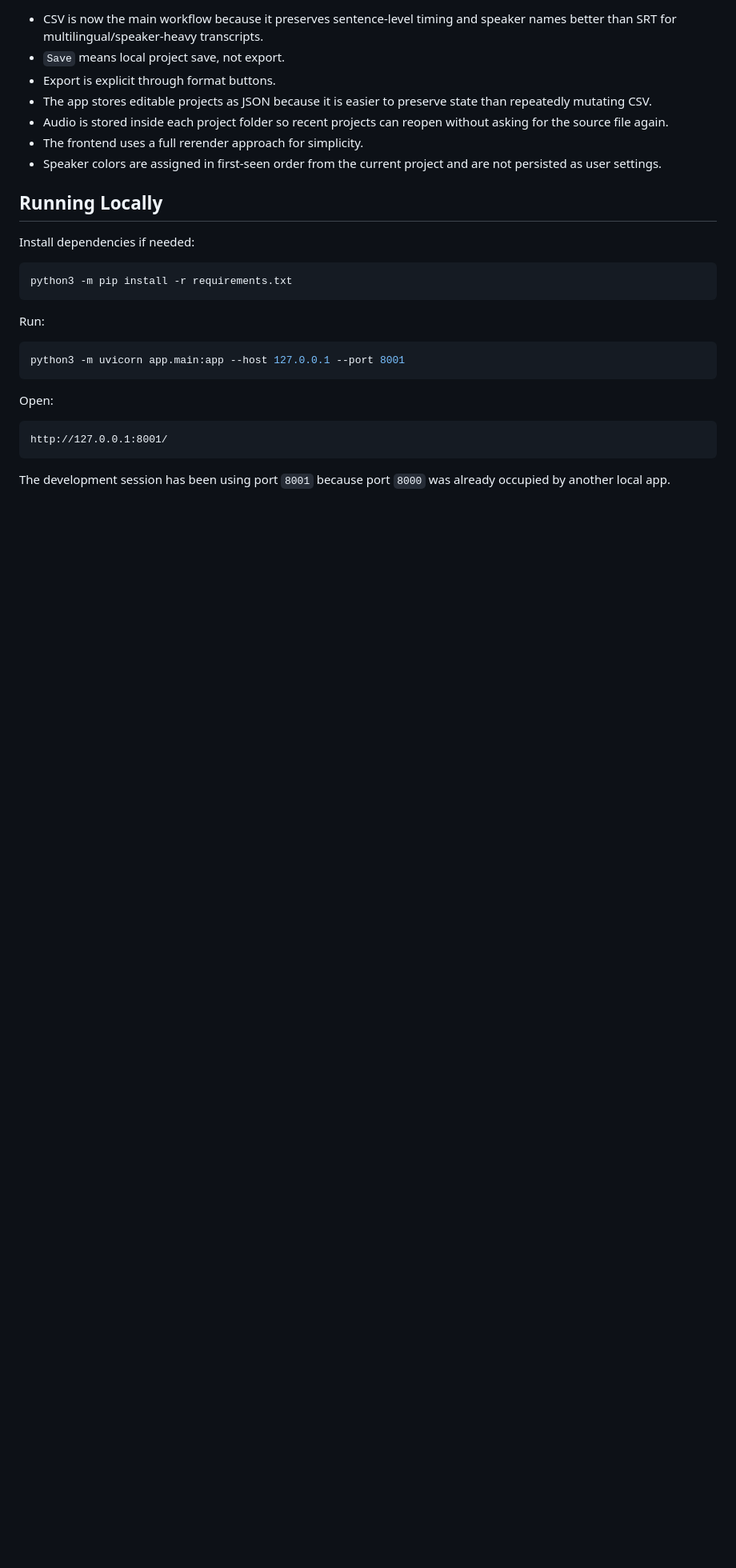
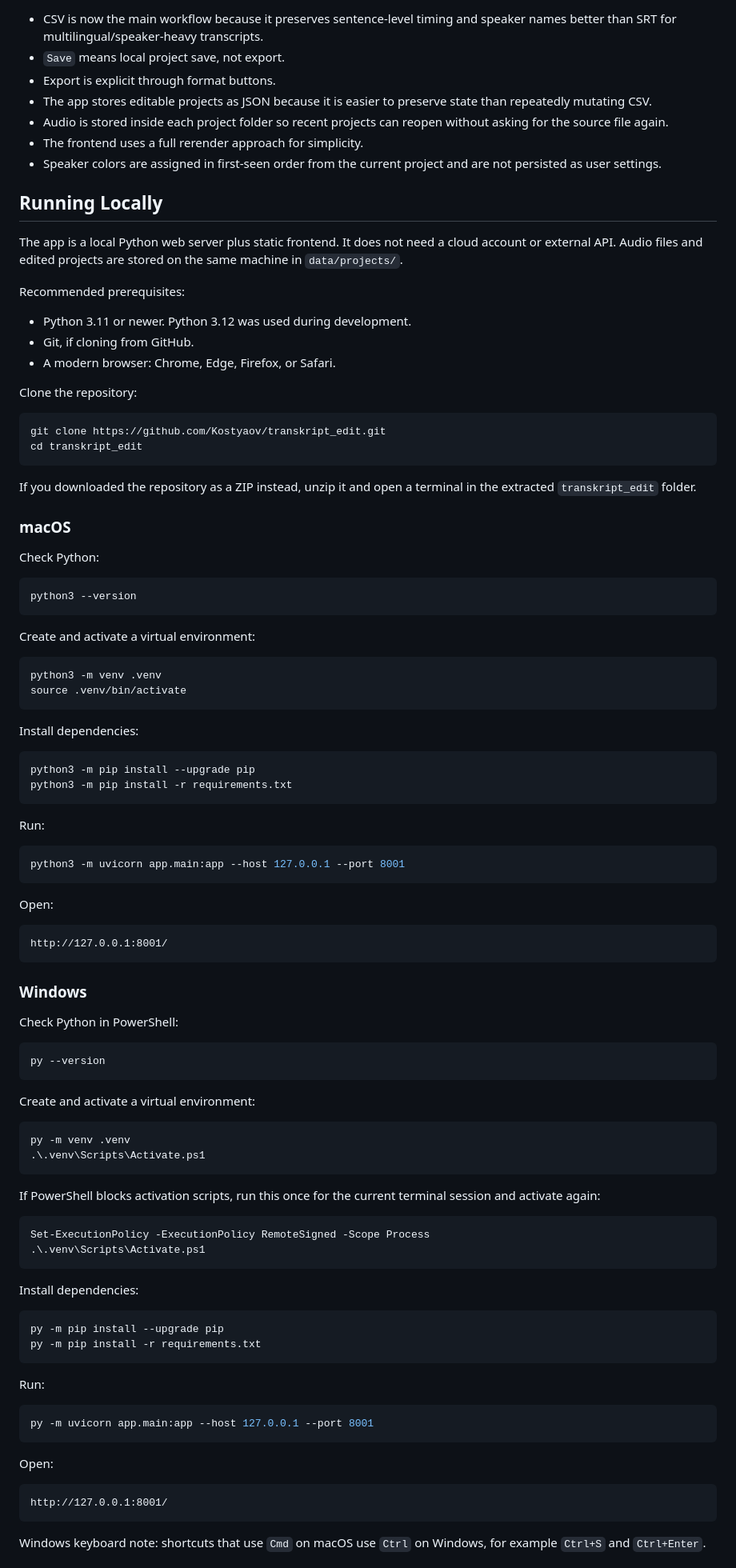
Before and after one commit to Kostyaov/transkript_edit, a Markdown page: README.md, the part around one of its changes. Shown at 80% size. GitHub-like rendering; blank space fills up the shorter version.

Commit message:
Document local setup across platforms

````diff
--- a/README.md
+++ b/README.md
@@ -396,9 +396,42 @@ Not in scope right now:
 
 ## Running Locally
 
-Install dependencies if needed:
+The app is a local Python web server plus static frontend. It does not need a cloud account or external API. Audio files and edited projects are stored on the same machine in `data/projects/`.
+
+Recommended prerequisites:
+
+- Python 3.11 or newer. Python 3.12 was used during development.
+- Git, if cloning from GitHub.
+- A modern browser: Chrome, Edge, Firefox, or Safari.
+
+Clone the repository:
 
 ```bash
+git clone https://github.com/Kostyaov/transkript_edit.git
+cd transkript_edit
+```
+
+If you downloaded the repository as a ZIP instead, unzip it and open a terminal in the extracted `transkript_edit` folder.
+
+### macOS
+
+Check Python:
+
+```bash
+python3 --version
+```
+
+Create and activate a virtual environment:
+
+```bash
+python3 -m venv .venv
+source .venv/bin/activate
+```
+
+Install dependencies:
+
+```bash
+python3 -m pip install --upgrade pip
 python3 -m pip install -r requirements.txt
 ```
 
@@ -414,4 +447,46 @@ Open:
 http://127.0.0.1:8001/
 ```
 
-The development session has been using port `8001` because port `8000` was already occupied by another local app.
+### Windows
+
+Check Python in PowerShell:
+
+```powershell
+py --version
+```
+
+Create and activate a virtual environment:
+
+```powershell
+py -m venv .venv
+.\.venv\Scripts\Activate.ps1
+```
+
+If PowerShell blocks activation scripts, run this once for the current terminal session and activate again:
+
+```powershell
+Set-ExecutionPolicy -ExecutionPolicy RemoteSigned -Scope Process
+.\.venv\Scripts\Activate.ps1
+```
+
+Install dependencies:
+
+```powershell
+py -m pip install --upgrade pip
+py -m pip install -r requirements.txt
+```
+
+Run:
+
+```powershell
+py -m uvicorn app.main:app --host 127.0.0.1 --port 8001
+```
+
+Open:
+
+```text
+http://127.0.0.1:8001/
+```
+
+Windows keyboard note: shortcuts that use `Cmd` on macOS use `Ctrl` on Windows, for example `Ctrl+S` and `Ctrl+Enter`.
+
````
Also changed, not shown: other parts of README.md (+53 -0 lines).
